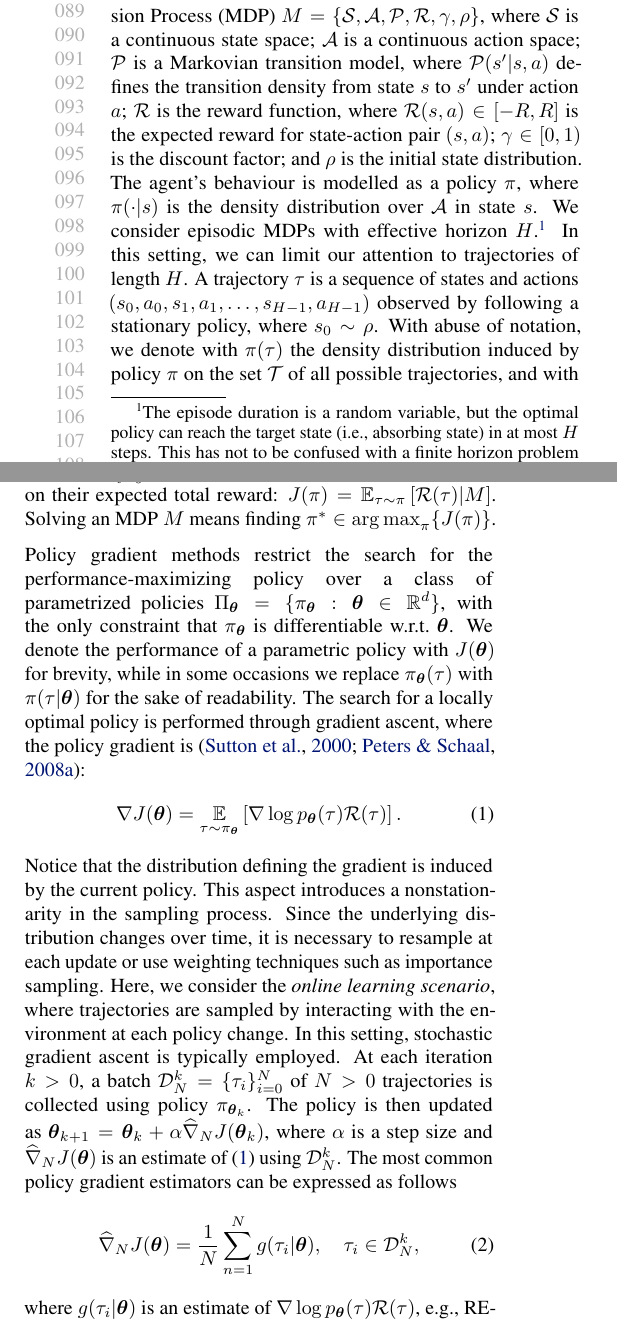
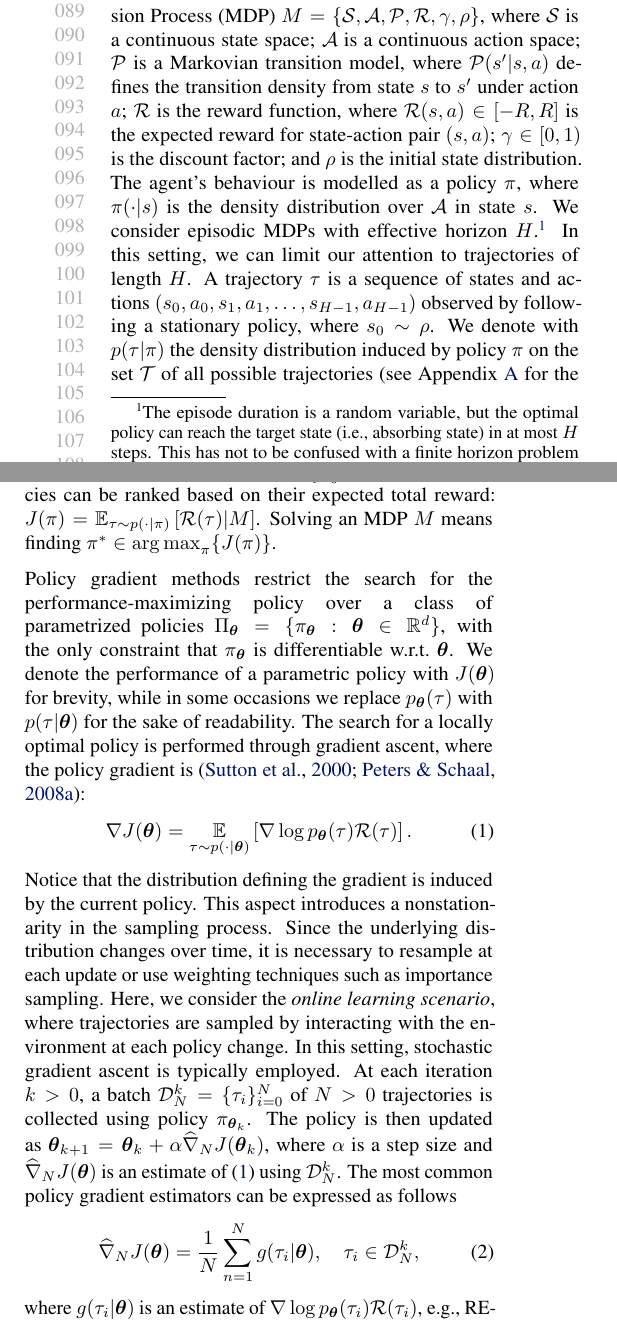
Before and after one commit to T3p/svrpg_paper, a LaTeX paper (svrpg.tex): two parts of the columns of page 2 of 21, joined at a grey line, cut so that both start at the same text. Compiled offline with pdfLaTeX.

Commit message:
Updated tau distribution

```diff
--- a/svrpg.tex
+++ b/svrpg.tex
@@ -230,19 +230,19 @@ The agent's behaviour is modelled as a policy $\pi$, where $\pi(\cdot|s)$ is the
 % We consider episodic tasks, \ie tasks composed of episodes of length $H$, also called time horizon.
 % In this setting, a trajectory $\tau$ is the sequence of states and actions $(s_0,a_0,s_1,a_1,\dots,s_{H-1},a_{H-1})$ observed by following some stationary policy in a given episode, where $s_0$ is always sampled from the initial state distribution $\rho$.
 We consider episodic MDPs with effective horizon $H$.\footnote{The episode duration is a random variable, but the optimal policy can reach the target state (\ie absorbing state) in at most $H$ steps. This has not to be confused with a finite horizon problem where the optimal policy is non-stationary.} In this setting, we can limit our attention to trajectories of length $H$. A trajectory $\tau$ is a sequence of states and actions $(s_0,a_0,s_1,a_1,\dots,s_{H-1},a_{H-1})$ observed by following a stationary policy, where $s_0 \sim \rho$.
-With abuse of notation, we denote with $\pi(\tau)$ the density distribution induced by policy $\pi$ on the set $\Tspace$ of all possible trajectories, and with $\Reward(\tau)$ the total discounted reward provided by trajectory $\tau$:
+We denote with $p(\tau|\pi)$ the density distribution induced by policy $\pi$ on the set $\Tspace$ of all possible trajectories (see Appendix~\ref{A:gradient_estimators} for the definition), and with $\Reward(\tau)$ the total discounted reward provided by trajectory $\tau$:
 %
 $\Reward(\tau) = \sum_{t=0}^{H-1}\gamma^t\Reward(s_t,a_t).$
 %
-Policies can be ranked based on their expected total reward: $J(\pi) = \EVV[\tau \sim \pi]{\Reward(\tau)|M}$.
+Policies can be ranked based on their expected total reward: $J(\pi) = \EVV[\tau \sim p(\cdot|\pi)]{\Reward(\tau)|M}$.
 Solving an MDP $M$ means finding $\pi^* \in \argmax_{\pi} \{J(\pi)\}$.
 
-Policy gradient methods restrict the search for the performance-maximizing policy over a class of parametrized policies $\Pi_{\vtheta}=\{\pol: \vtheta \in \realspace^d\}$, with the only constraint that $\pol$ is differentiable \wrt $\vtheta$. We denote the performance of a parametric policy with $J(\vtheta)$ for brevity, while in some occasions we replace $\pol(\tau)$ with $\pi(\tau|\vtheta)$ for the sake of readability.
+Policy gradient methods restrict the search for the performance-maximizing policy over a class of parametrized policies $\Pi_{\vtheta}=\{\pol: \vtheta \in \realspace^d\}$, with the only constraint that $\pol$ is differentiable \wrt $\vtheta$. We denote the performance of a parametric policy with $J(\vtheta)$ for brevity, while in some occasions we replace $p_{\vtheta}(\tau)$ with $p(\tau|\vtheta)$ for the sake of readability.
 The search for a locally optimal policy is performed through gradient ascent, where the policy gradient
 %of $J(\vtheta)$ \wrt the policy parameters
 is \cite{sutton2000policy, Peters2008reinf}:
 \begin{align} \label{E:policygradient}
-        \gradJ{\vtheta} = \EVV[\tau \sim \pol]{\score{\vtheta}{\tau}\Reward(\tau)}.
+        \gradJ{\vtheta} = \EVV[\tau \sim p(\cdot|\vtheta)]{\score{\vtheta}{\tau}\Reward(\tau)}.
         %\int_{\Tspace}\pol(\tau)\score{\vtheta}{\tau}\Reward(\tau)\de \tau.
 \end{align}
 Notice that the distribution defining the gradient is induced by the current policy. This aspect introduces a nonstationarity in the sampling process. Since the underlying distribution changes over time, it is necessary to resample at each update or use weighting techniques such as importance sampling.
@@ -253,7 +253,7 @@ The policy is then updated as $\vtheta_{k+1}  = \vtheta_k + \alpha\gradApp{\vthe
 \begin{align} \label{E:policygradient.estimate}
         \gradApp{\vtheta}{N} = \frac{1}{N}\sum_{n=1}^{N} g(\tau_i|\vtheta), \quad \tau_i \in \mathcal{D}_N^k,
 \end{align}
-where $g(\tau_i|\vtheta)$ is an estimate of $\score{\vtheta}{\tau}\Reward(\tau)$, \eg REINFORCE~\citep{williams1992simple} and G(PO)MDP~\citep{baxter2001infinite}.
+where $g(\tau_i|\vtheta)$ is an estimate of $\score{\vtheta}{\tau_i}\Reward(\tau_i)$, \eg REINFORCE~\citep{williams1992simple} and G(PO)MDP~\citep{baxter2001infinite}.
 Although REINFORCE definition is simpler than the G(PO)MDP one, the latter is often preferred due to its lower variance.
 We refer the reader to Appendix~\ref{A:gradient_estimators} for details and a formal definition of $g$.
 
```
Also changed, not shown: svrpg.tex (10 more changed lines).
